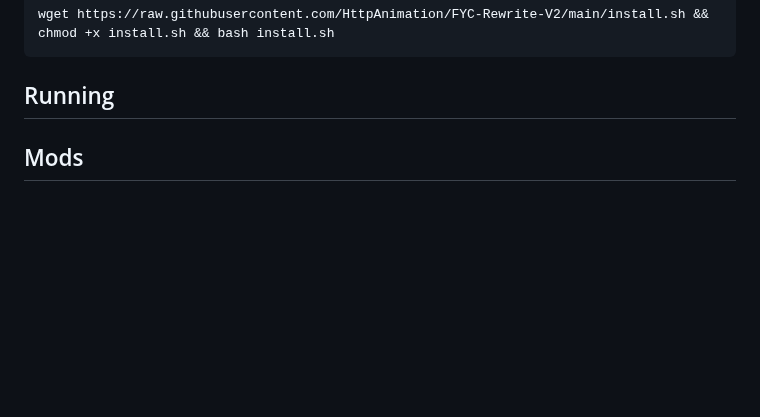
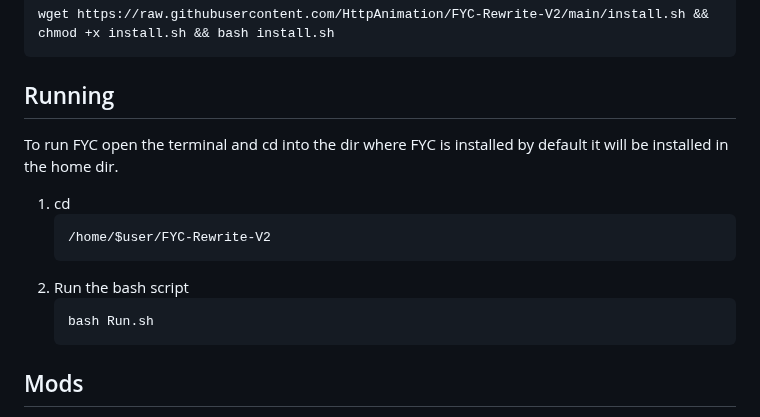
Before and after one commit to HttpAnimation/FYC-Rewrite-V2, a Markdown page: README.md, the part around the change. Rendered like a GitHub page; blank space fills up the shorter version.

Commit message:
adds the running info

````diff
--- a/README.md
+++ b/README.md
@@ -13,7 +13,15 @@ wget https://raw.githubusercontent.com/HttpAnimation/FYC-Rewrite-V2/main/install
 ```
 
 ## Running
-
+To run FYC open the terminal and cd into the dir where FYC is installed by default it will be installed in the home dir.
+1) cd
+   ```bash
+   /home/$user/FYC-Rewrite-V2
+   ```
+2) Run the bash script
+   ```bash
+   bash Run.sh
+   ```
 
 ## Mods
 Mods are a way to add stuff to FYC even if something happens with every repo in the world. To add a mod open the FYC-Rewrite V2 folder which is most likely stored here **/home/$user/home** then open the Mods folder and drag and drop the folder of your mod into there then compile if you would like to make a mod read [this](https://github.com/HttpAnimation/FYC-Rewrite-V2/blob/Mod-Docs/README.md) page you can only compile mods with [macOS](https://www.apple.com/macos) and Linux [Windows](https://www.microsoft.com/en-us/windows) will not work [WSL](https://learn.microsoft.com/en-us/windows/wsl/install) on [Windows](https://www.microsoft.com/en-us/windows) will work tho.
````
